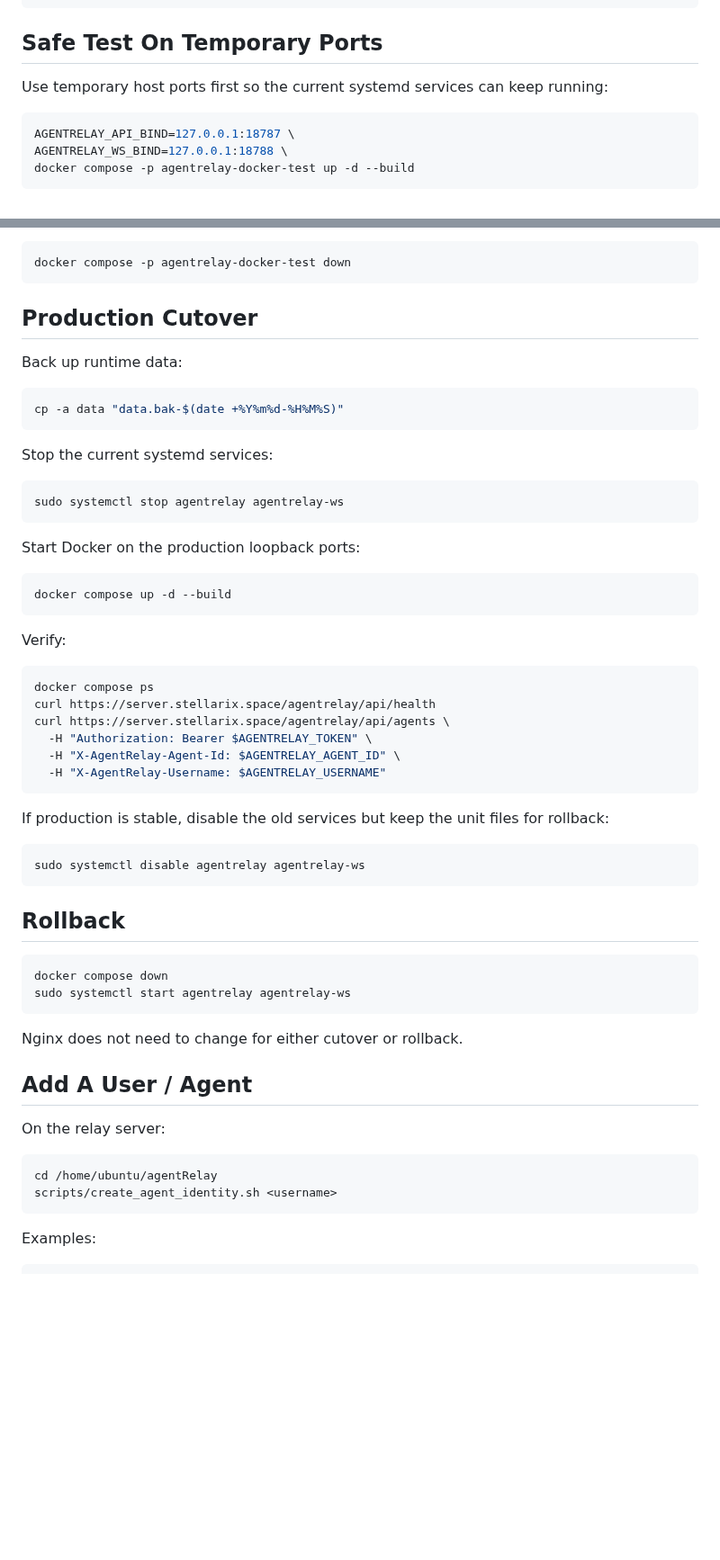
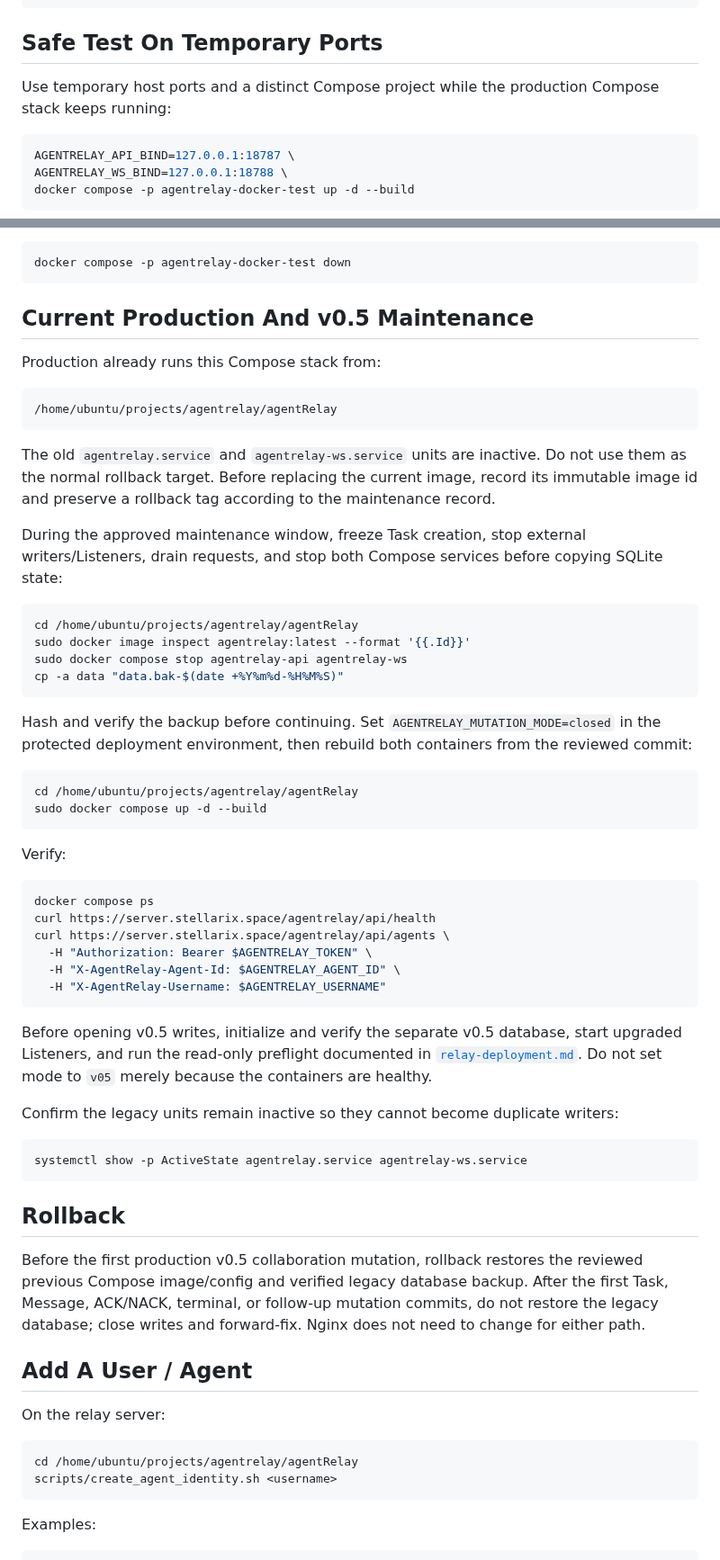
Before and after one commit to ZilingXie/agentRelay, a Markdown page: docs/docker-deployment.md, 2 parts joined by grey strips. Shown at 90% size. Drawn GitHub-style; blank space fills up the shorter version.

Commit message:
Align v0.5 runbook with production runtime

````diff
--- a/docs/docker-deployment.md
+++ b/docs/docker-deployment.md
@@ -58,7 +58,8 @@ Both bind to host loopback by default:
 
 ## Safe Test On Temporary Ports
 
-Use temporary host ports first so the current systemd services can keep running:
+Use temporary host ports and a distinct Compose project while the production
+Compose stack keeps running:
 
 ```bash
 AGENTRELAY_API_BIND=127.0.0.1:18787 \
@@ -92,24 +93,37 @@ Stop the temporary test stack:
 docker compose -p agentrelay-docker-test down
 ```
 
-## Production Cutover
+## Current Production And v0.5 Maintenance
 
-Back up runtime data:
+Production already runs this Compose stack from:
+
+```text
+/home/ubuntu/projects/agentrelay/agentRelay
+```
+
+The old `agentrelay.service` and `agentrelay-ws.service` units are inactive.
+Do not use them as the normal rollback target. Before replacing the current
+image, record its immutable image id and preserve a rollback tag according to
+the maintenance record.
+
+During the approved maintenance window, freeze Task creation, stop external
+writers/Listeners, drain requests, and stop both Compose services before
+copying SQLite state:
 
 ```bash
+cd /home/ubuntu/projects/agentrelay/agentRelay
+sudo docker image inspect agentrelay:latest --format '{{.Id}}'
+sudo docker compose stop agentrelay-api agentrelay-ws
 cp -a data "data.bak-$(date +%Y%m%d-%H%M%S)"
 ```
 
-Stop the current systemd services:
+Hash and verify the backup before continuing. Set
+`AGENTRELAY_MUTATION_MODE=closed` in the protected deployment environment, then
+rebuild both containers from the reviewed commit:
 
 ```bash
-sudo systemctl stop agentrelay agentrelay-ws
-```
-
-Start Docker on the production loopback ports:
-
-```bash
-docker compose up -d --build
+cd /home/ubuntu/projects/agentrelay/agentRelay
+sudo docker compose up -d --build
 ```
 
 Verify:
@@ -123,27 +137,32 @@ curl https://server.stellarix.space/agentrelay/api/agents \
   -H "X-AgentRelay-Username: $AGENTRELAY_USERNAME"
 ```
 
-If production is stable, disable the old services but keep the unit files for rollback:
+Before opening v0.5 writes, initialize and verify the separate v0.5 database,
+start upgraded Listeners, and run the read-only preflight documented in
+[`relay-deployment.md`](relay-deployment.md). Do not set mode to `v05` merely
+because the containers are healthy.
+
+Confirm the legacy units remain inactive so they cannot become duplicate
+writers:
 
 ```bash
-sudo systemctl disable agentrelay agentrelay-ws
+systemctl show -p ActiveState agentrelay.service agentrelay-ws.service
 ```
 
 ## Rollback
 
-```bash
-docker compose down
-sudo systemctl start agentrelay agentrelay-ws
-```
-
-Nginx does not need to change for either cutover or rollback.
+Before the first production v0.5 collaboration mutation, rollback restores the
+reviewed previous Compose image/config and verified legacy database backup.
+After the first Task, Message, ACK/NACK, terminal, or follow-up mutation commits,
+do not restore the legacy database; close writes and forward-fix. Nginx does not
+need to change for either path.
 
 ## Add A User / Agent
 
 On the relay server:
 
 ```bash
-cd /home/ubuntu/agentRelay
+cd /home/ubuntu/projects/agentrelay/agentRelay
 scripts/create_agent_identity.sh <username>
 ```
 
````
Also changed, not shown: docs/relay-deployment.md (+25 -12 lines).
